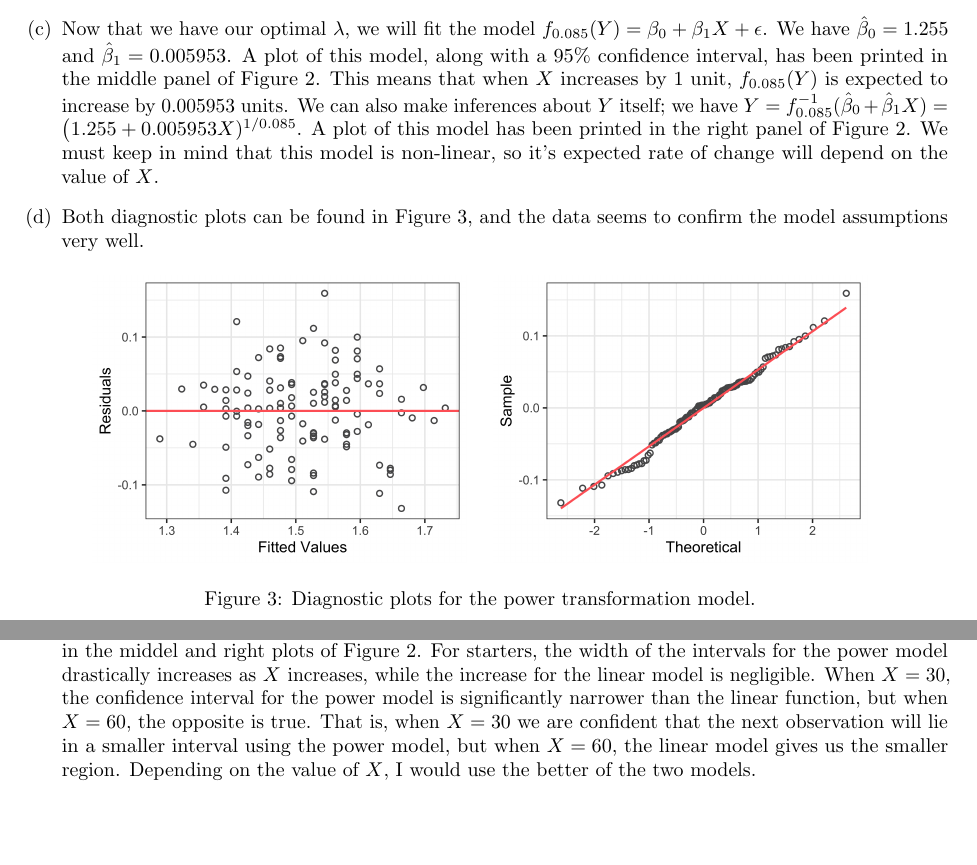
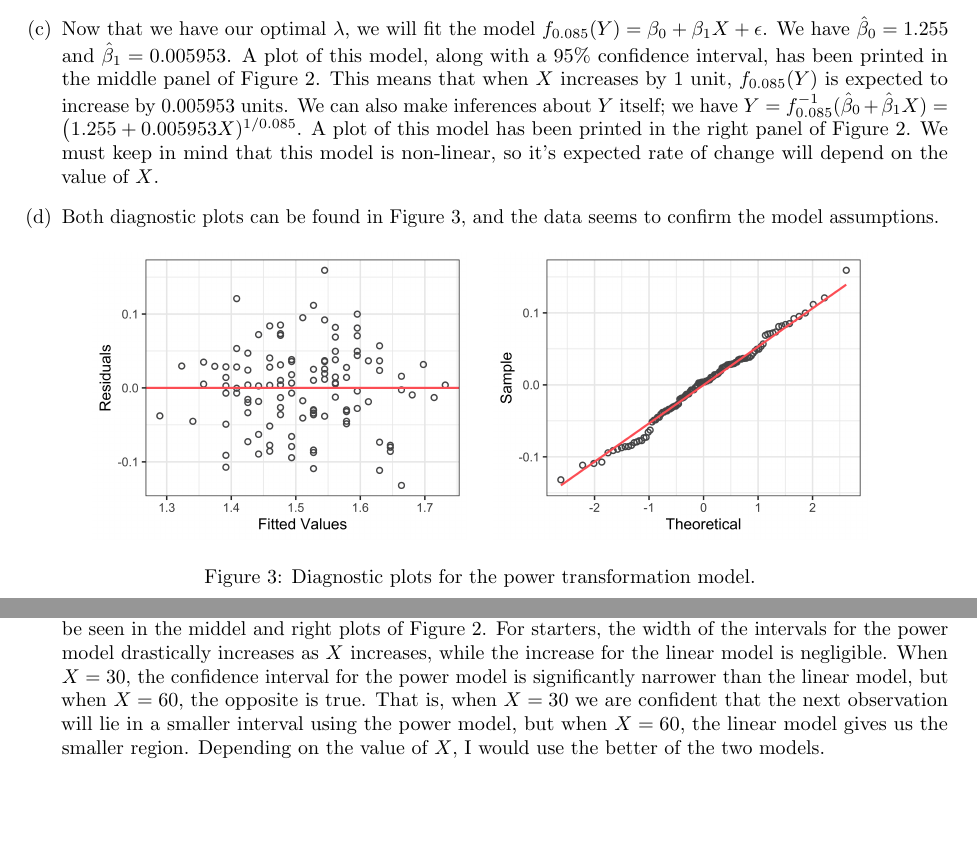
Before and after one commit to akenny430/stat-gr5205, a LaTeX document (hwk/hwk05/hwk05-ans.tex): two parts of page 2 of 6, joined at a grey line, cut so that both start at the same text. Compiled offline with pdfLaTeX.

Commit message:
re-worded some things in q01d and q01f

```diff
--- a/hwk/hwk05/hwk05-ans.tex
+++ b/hwk/hwk05/hwk05-ans.tex
@@ -111,7 +111,7 @@
     % This means that when \(X\) increases by one unit, \(Y\) is expected to increase by \(\big(1.255 + 0.005953)^{1 / 0.085} = 15.3\) units.
     We must keep in mind that this model is non-linear, so it's expected rate of change will depend on the value of \(X\).
 
-    \item[(d)] Both diagnostic plots can be found in Figure \ref{q01-diagnostics}, and the data seems to confirm the model assumptions very well.
+    \item[(d)] Both diagnostic plots can be found in Figure \ref{q01-diagnostics}, and the data seems to confirm the model assumptions.
     \begin{figure}[ht]
         \centering
         \includegraphics[width = 0.4\textwidth]{img/q01-diagnostic-residuals.png}
@@ -129,7 +129,7 @@
     For reference, the prediction intervals at these observations for the linear model \(Y = \beta_0 + \beta_1 + \epsilon\) have also been printed.
     The prediction intervals for the power model can also be seen in the middel and right plots of Figure \ref{q01-box-cox}.
     For starters, the width of the intervals for the power model drastically increases as \(X\) increases, while the increase for the linear model is negligible.
-    When \(X = 30\), the confidence interval for the power model is significantly narrower than the linear function, but when \(X = 60\), the opposite is true.
+    When \(X = 30\), the confidence interval for the power model is significantly narrower than the linear model, but when \(X = 60\), the opposite is true.
     % When \(X = 30\), using the power model we are \(95\)\%{} sure that the
     That is, when \(X = 30\) we are confident that the next observation will lie in a smaller interval using the power model, but when \(X = 60\), the linear model
     gives us the smaller region. Depending on the value of \(X\), I would use the better of the two models.
```
Also changed, not shown: hwk/hwk05/hwk05-ans.pdf.
